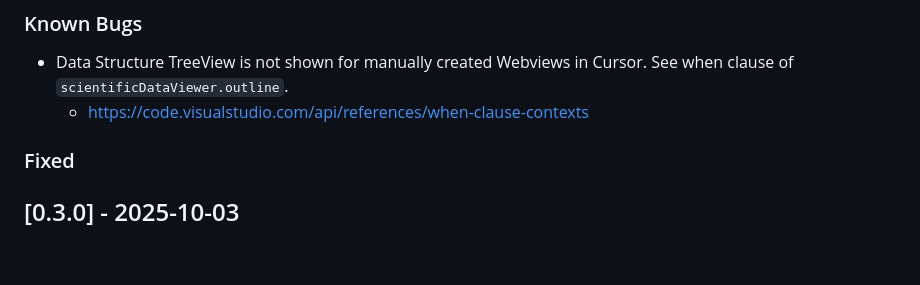
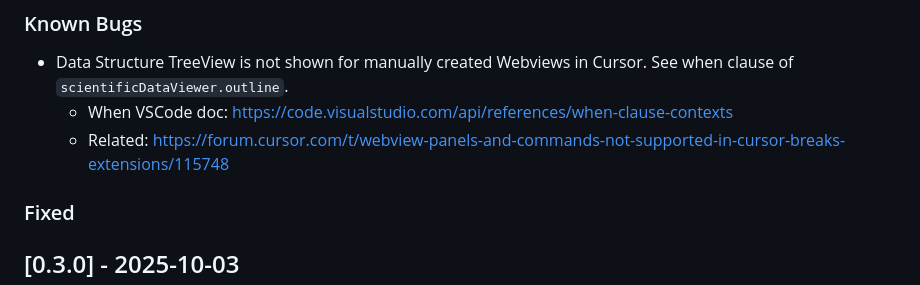
Before and after one commit to etienneschalk/scientific-data-viewer, a Markdown page: CHANGELOG.md, the part around the change. GitHub-like rendering; blank space fills up the shorter version.

Commit message:
Detail issue

```diff
--- a/CHANGELOG.md
+++ b/CHANGELOG.md
@@ -42,7 +42,8 @@ All notable changes to the Scientific Data Viewer VSCode extension will be docum
 ### Known Bugs
 
 - Data Structure TreeView is not shown for manually created Webviews in Cursor. See when clause of `scientificDataViewer.outline`.
-  - https://code.visualstudio.com/api/references/when-clause-contexts
+  - When VSCode doc: https://code.visualstudio.com/api/references/when-clause-contexts
+  - Related: https://forum.cursor.com/t/webview-panels-and-commands-not-supported-in-cursor-breaks-extensions/115748
 
 ### Fixed
 
```
